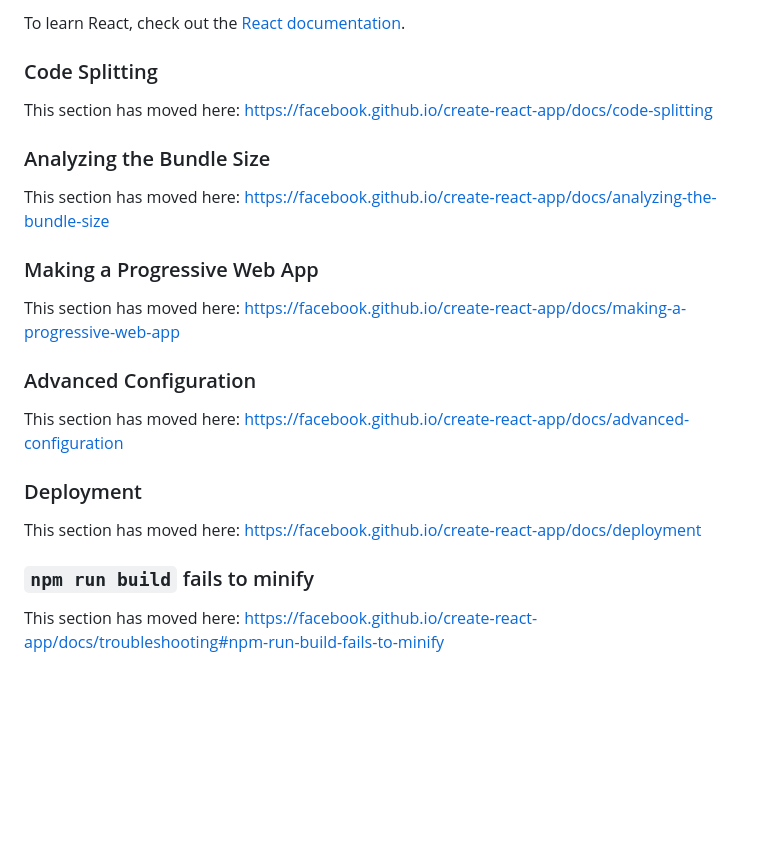
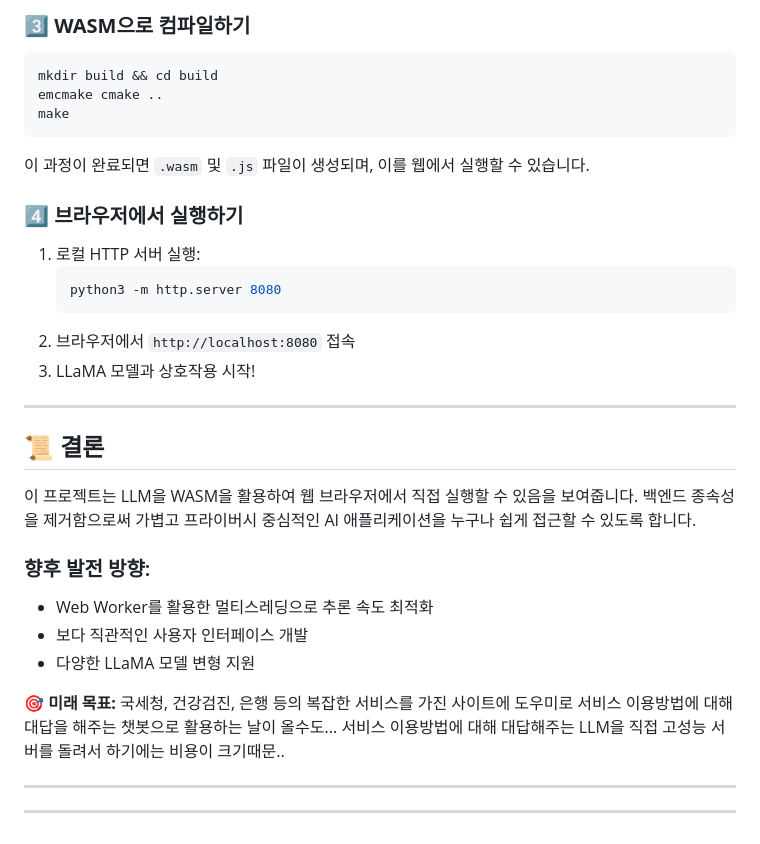
Before and after one commit to Sam-Ryong/info, a Markdown page: README.md, the part around one of its changes. Drawn GitHub-style; blank space fills up the shorter version.

````diff
--- a/README.md
+++ b/README.md
@@ -45,26 +64,33 @@ You can learn more in the [Create React App documentation](https://facebook.gith
 
-To learn React, check out the [React documentation](https://reactjs.org/).
+### **3️⃣ WASM으로 컴파일하기**
+```bash
+mkdir build && cd build
+emcmake cmake ..
+make
+```
+이 과정이 완료되면 `.wasm` 및 `.js` 파일이 생성되며, 이를 웹에서 실행할 수 있습니다.
 
-### Code Splitting
+### **4️⃣ 브라우저에서 실행하기**
+1. 로컬 HTTP 서버 실행:
+   ```bash
+   python3 -m http.server 8080
+   ```
+2. 브라우저에서 `http://localhost:8080` 접속
+3. LLaMA 모델과 상호작용 시작!
 
-This section has moved here: [https://facebook.github.io/create-react-app/docs/code-splitting](https://facebook.github.io/create-react-app/docs/code-splitting)
+---
 
-### Analyzing the Bundle Size
+## **📜 결론**
 
-This section has moved here: [https://facebook.github.io/create-react-app/docs/analyzing-the-bundle-size](https://facebook.github.io/create-react-app/docs/analyzing-the-bundle-size)
+이 프로젝트는 LLM을 WASM을 활용하여 웹 브라우저에서 직접 실행할 수 있음을 보여줍니다. 백엔드 종속성을 제거함으로써 가볍고 프라이버시 중심적인 AI 애플리케이션을 누구나 쉽게 접근할 수 있도록 합니다.
 
-### Making a Progressive Web App
+### 향후 발전 방향:
+- Web Worker를 활용한 멀티스레딩으로 추론 속도 최적화
+- 보다 직관적인 사용자 인터페이스 개발
+- 다양한 LLaMA 모델 변형 지원
 
-This section has moved here: [https://facebook.github.io/create-react-app/docs/making-a-progressive-web-app](https://facebook.github.io/create-react-app/docs/making-a-progressive-web-app)
+🎯 **미래 목표:** 국세청, 건강검진, 은행 등의 복잡한 서비스를 가진 사이트에 도우미로 서비스 이용방법에 대해 대답을 해주는 챗봇으로 활용하는 날이 올수도... 서비스 이용방법에 대해 대답해주는 LLM을 직접 고성능 서버를 돌려서 하기에는 비용이 크기때문..
 
-### Advanced Configuration
+---
 
-This section has moved here: [https://facebook.github.io/create-react-app/docs/advanced-configuration](https://facebook.github.io/create-react-app/docs/advanced-configuration)
-
-### Deployment
-
-This section has moved here: [https://facebook.github.io/create-react-app/docs/deployment](https://facebook.github.io/create-react-app/docs/deployment)
-
-### `npm run build` fails to minify
-
-This section has moved here: [https://facebook.github.io/create-react-app/docs/troubleshooting#npm-run-build-fails-to-minify](https://facebook.github.io/create-react-app/docs/troubleshooting#npm-run-build-fails-to-minify)
+---
````
Also changed, not shown: other parts of README.md (+44 -25 lines).
